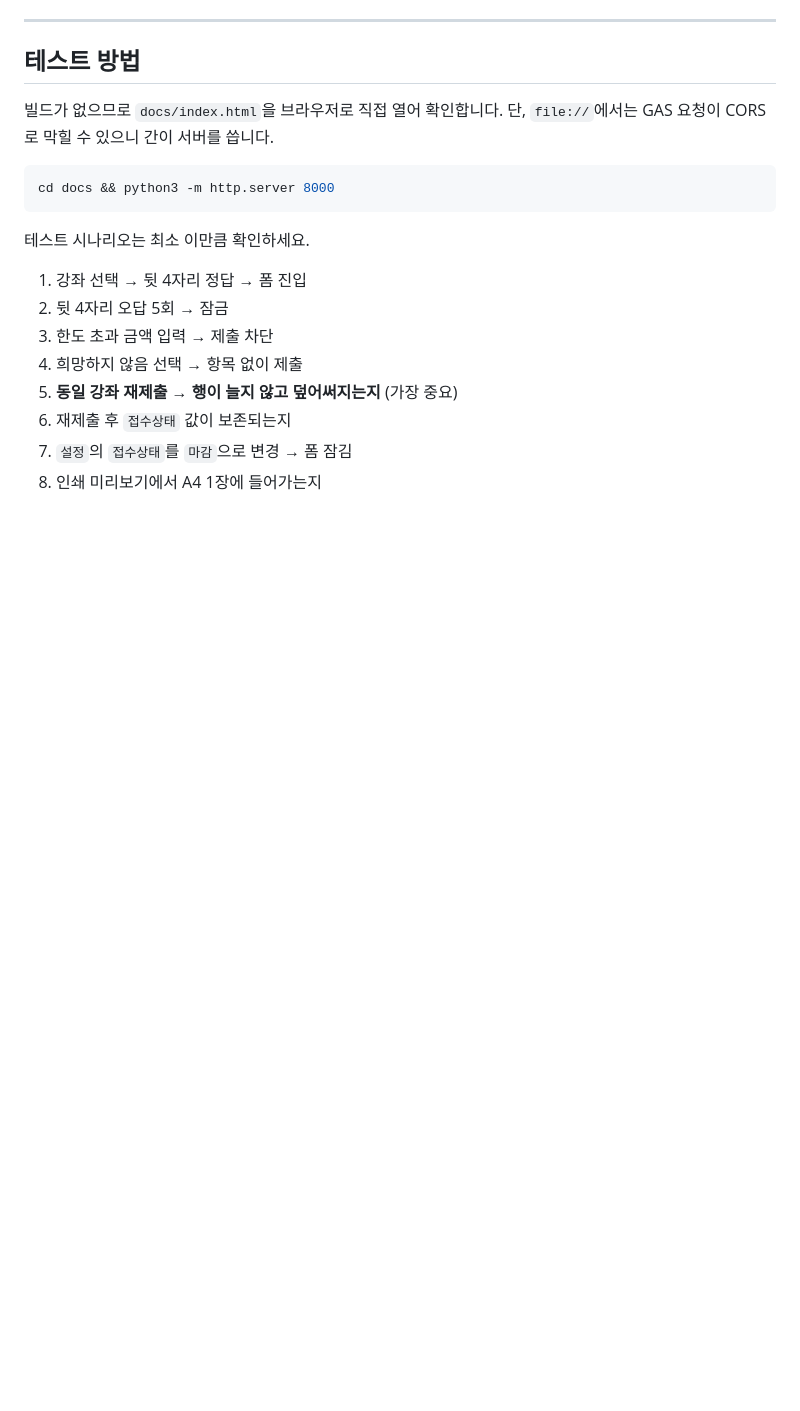
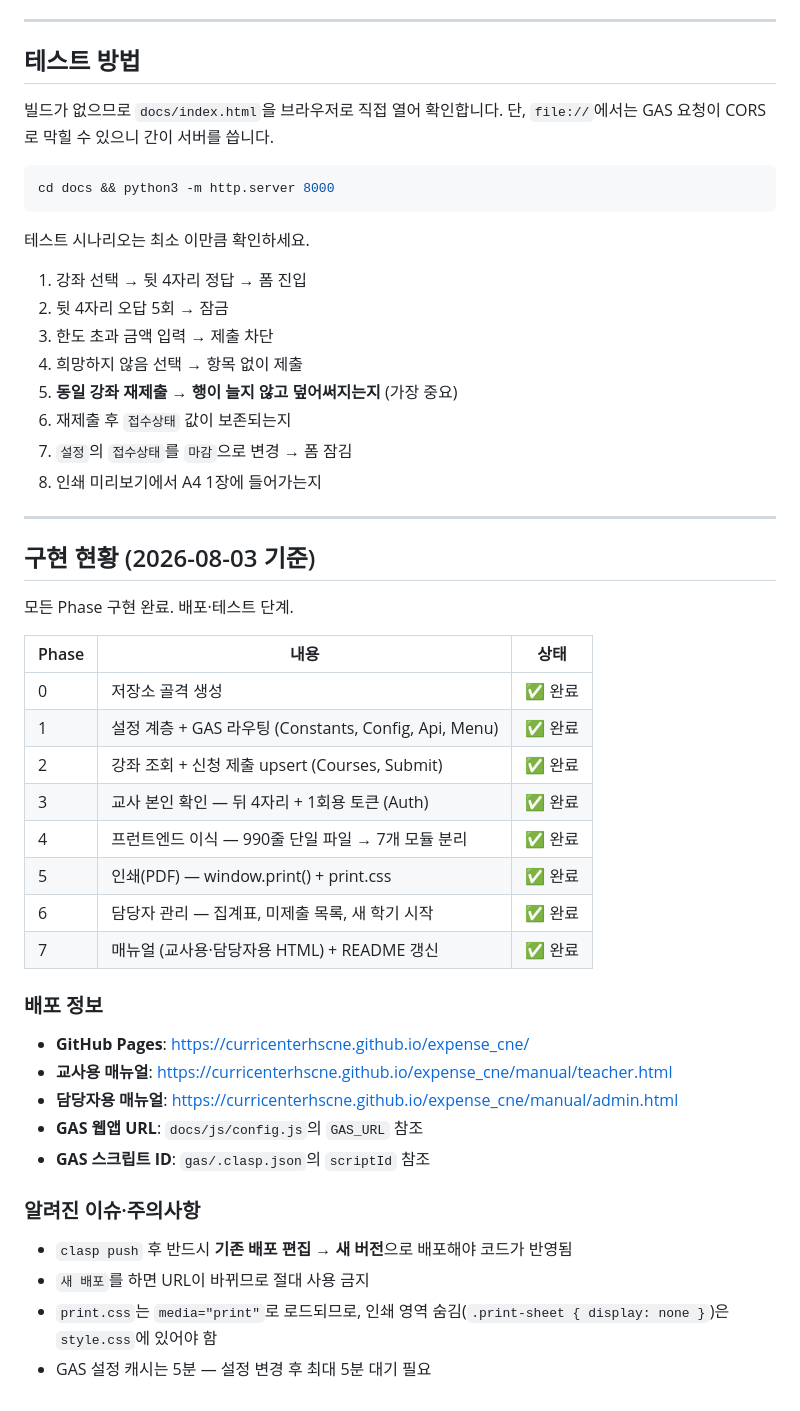
Before and after one commit to curricenterhscne/expense_cne, a Markdown page: CLAUDE.md, the part around one of its changes. GitHub-like rendering; blank space fills up the shorter version.

```diff
--- a/CLAUDE.md
+++ b/CLAUDE.md
@@ -264,3 +269,35 @@ cd docs && python3 -m http.server 8000
 6. 재제출 후 `접수상태` 값이 보존되는지
 7. `설정`의 `접수상태`를 `마감`으로 변경 → 폼 잠김
 8. 인쇄 미리보기에서 A4 1장에 들어가는지
+
+---
+
+## 구현 현황 (2026-08-03 기준)
+
+모든 Phase 구현 완료. 배포·테스트 단계.
+
+| Phase | 내용 | 상태 |
+|---|---|---|
+| 0 | 저장소 골격 생성 | ✅ 완료 |
+| 1 | 설정 계층 + GAS 라우팅 (Constants, Config, Api, Menu) | ✅ 완료 |
+| 2 | 강좌 조회 + 신청 제출 upsert (Courses, Submit) | ✅ 완료 |
+| 3 | 교사 본인 확인 — 뒤 4자리 + 1회용 토큰 (Auth) | ✅ 완료 |
+| 4 | 프런트엔드 이식 — 990줄 단일 파일 → 7개 모듈 분리 | ✅ 완료 |
+| 5 | 인쇄(PDF) — window.print() + print.css | ✅ 완료 |
+| 6 | 담당자 관리 — 집계표, 미제출 목록, 새 학기 시작 | ✅ 완료 |
+| 7 | 매뉴얼 (교사용·담당자용 HTML) + README 갱신 | ✅ 완료 |
+
+### 배포 정보
+
+- **GitHub Pages**: https://curricenterhscne.github.io/expense_cne/
+- **교사용 매뉴얼**: https://curricenterhscne.github.io/expense_cne/manual/teacher.html
+- **담당자용 매뉴얼**: https://curricenterhscne.github.io/expense_cne/manual/admin.html
+- **GAS 웹앱 URL**: `docs/js/config.js`의 `GAS_URL` 참조
+- **GAS 스크립트 ID**: `gas/.clasp.json`의 `scriptId` 참조
+
+### 알려진 이슈·주의사항
+
+- `clasp push` 후 반드시 **기존 배포 편집 → 새 버전**으로 배포해야 코드가 반영됨
+- `새 배포`를 하면 URL이 바뀌므로 절대 사용 금지
+- `print.css`는 `media="print"`로 로드되므로, 인쇄 영역 숨김(`.print-sheet { display: none }`)은 `style.css`에 있어야 함
+- GAS 설정 캐시는 5분 — 설정 변경 후 최대 5분 대기 필요
```
Also changed, not shown: other parts of CLAUDE.md (+21 -16 lines).
